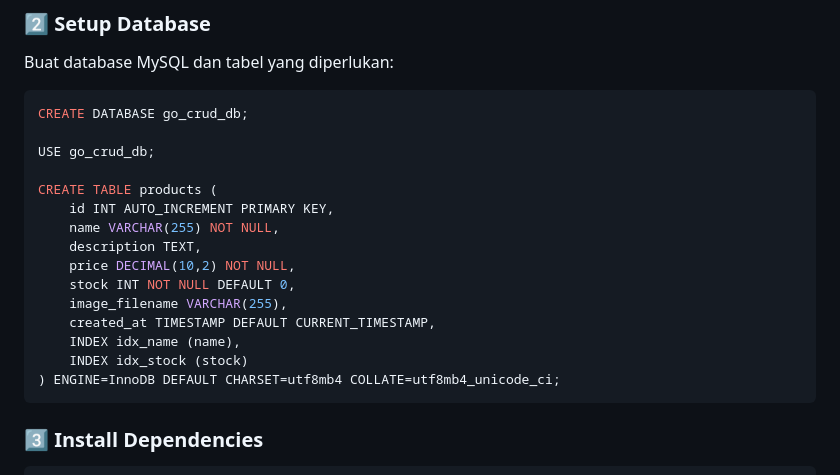
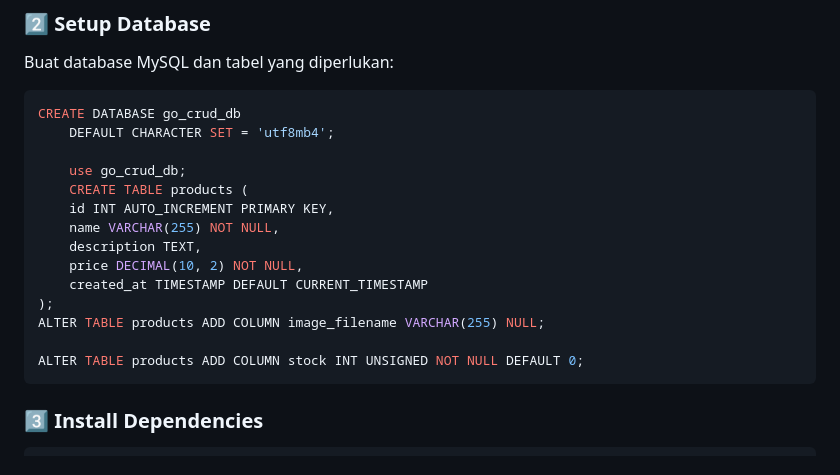
Before and after one commit to Aksan-12/sistem-informasi-iventaris-barang, a Markdown page: readme.md, the part around the change. Rendered like a GitHub page.

````diff
--- a/readme.md
+++ b/readme.md
@@ -91,21 +91,20 @@ cd elite-inventory-system
 Buat database MySQL dan tabel yang diperlukan:
 
 ```sql
-CREATE DATABASE go_crud_db;
+CREATE DATABASE go_crud_db
+    DEFAULT CHARACTER SET = 'utf8mb4';
 
-USE go_crud_db;
-
-CREATE TABLE products (
+    use go_crud_db;
+    CREATE TABLE products (
     id INT AUTO_INCREMENT PRIMARY KEY,
     name VARCHAR(255) NOT NULL,
     description TEXT,
-    price DECIMAL(10,2) NOT NULL,
-    stock INT NOT NULL DEFAULT 0,
-    image_filename VARCHAR(255),
-    created_at TIMESTAMP DEFAULT CURRENT_TIMESTAMP,
-    INDEX idx_name (name),
-    INDEX idx_stock (stock)
-) ENGINE=InnoDB DEFAULT CHARSET=utf8mb4 COLLATE=utf8mb4_unicode_ci;
+    price DECIMAL(10, 2) NOT NULL,
+    created_at TIMESTAMP DEFAULT CURRENT_TIMESTAMP
+);
+ALTER TABLE products ADD COLUMN image_filename VARCHAR(255) NULL;
+
+ALTER TABLE products ADD COLUMN stock INT UNSIGNED NOT NULL DEFAULT 0;
 ```
 
 ### 3️⃣ Install Dependencies
````
